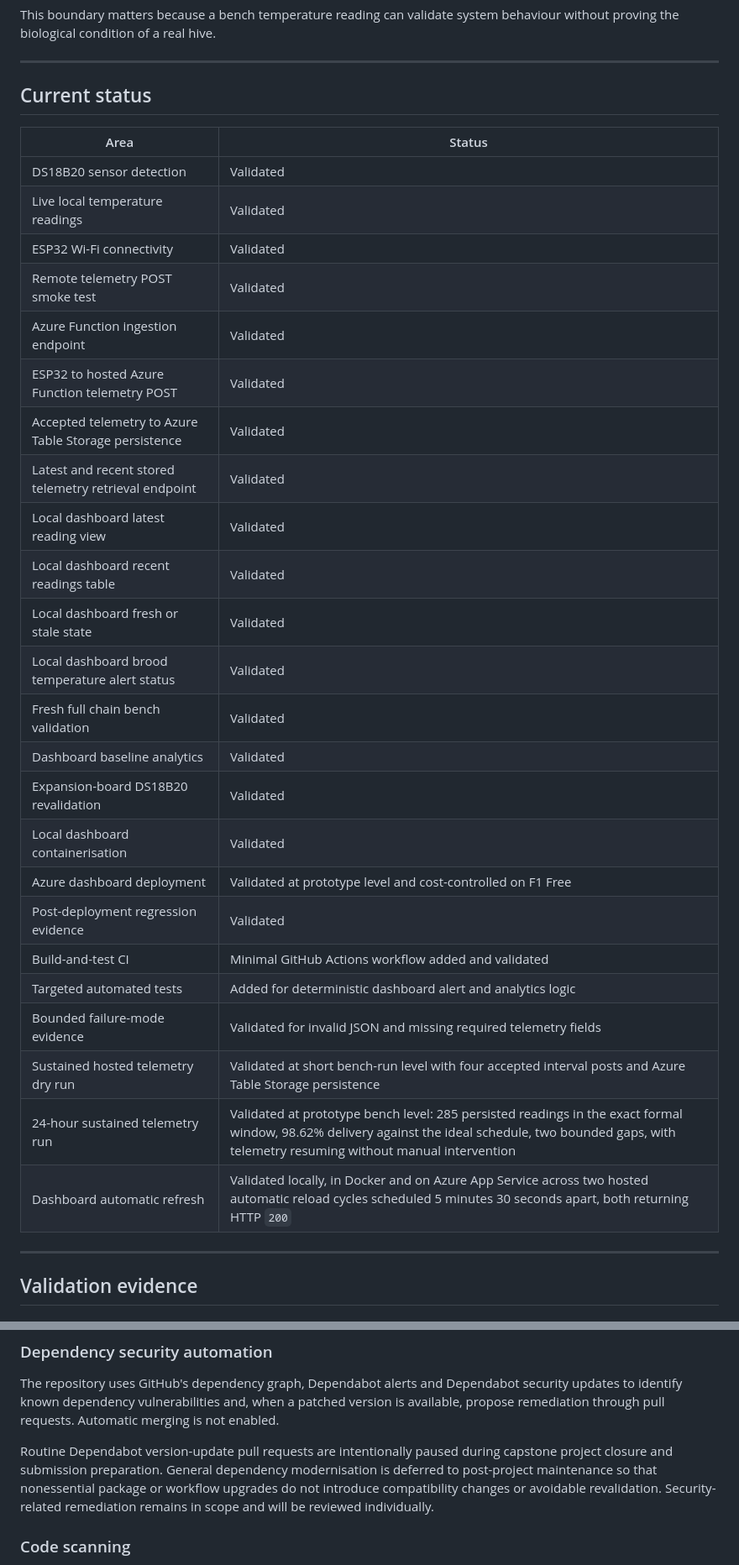
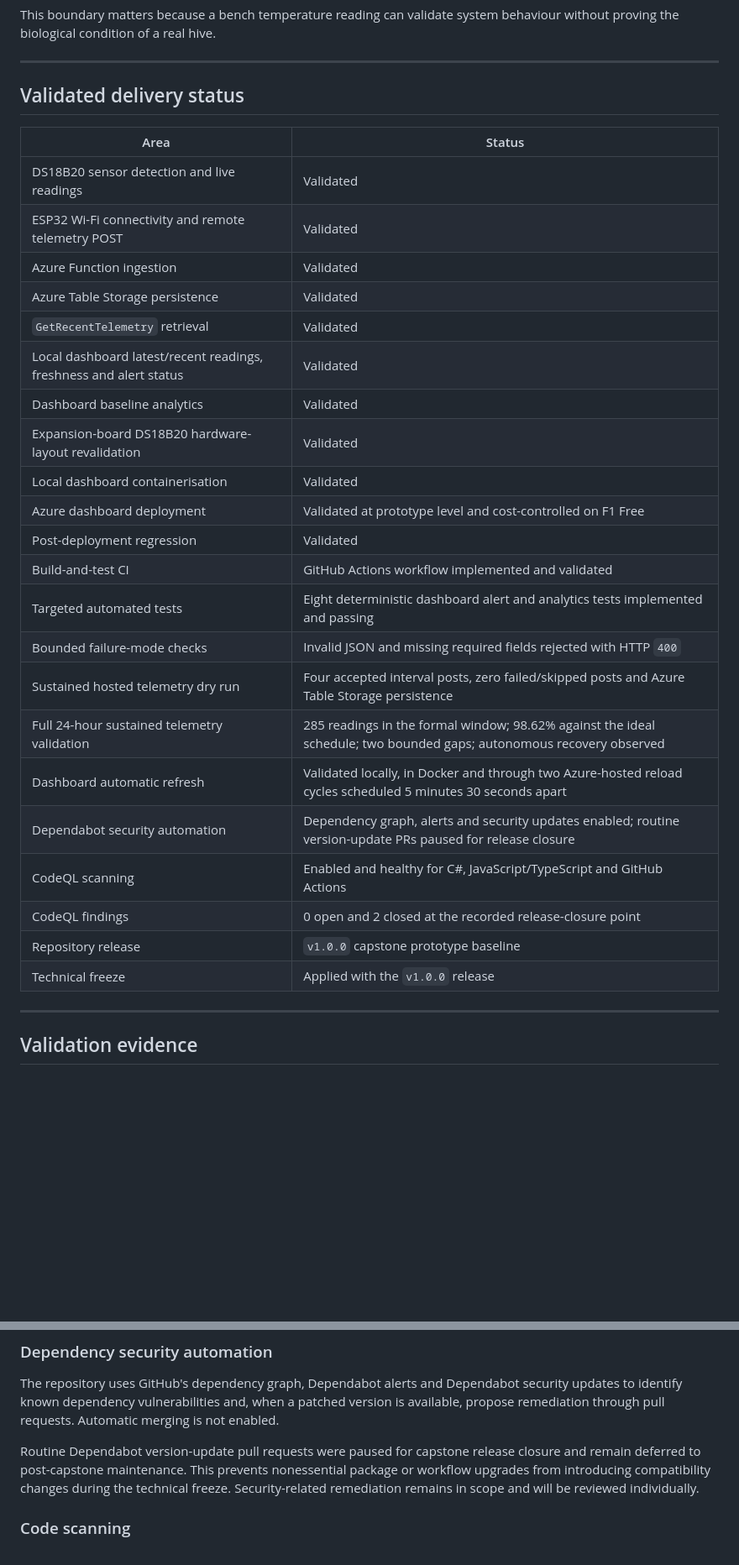
Before and after one commit to sdaly-ie/hivewatch-cloud-iot, a Markdown page: README.md, 2 parts joined by grey strips. Shown: that part at 84% size. Drawn GitHub-style; blank space fills up the shorter version.

Commit message:
docs: finalise README for v1.0.0 release

```diff
--- a/README.md
+++ b/README.md
@@ -142,34 +186,32 @@ This boundary matters because a bench temperature reading can validate system be
 
 ---
 
-## Current status
+## Validated delivery status
 
 | Area | Status |
 |---|---|
-| DS18B20 sensor detection | Validated |
-| Live local temperature readings | Validated |
-| ESP32 Wi-Fi connectivity | Validated |
-| Remote telemetry POST smoke test | Validated |
-| Azure Function ingestion endpoint | Validated |
-| ESP32 to hosted Azure Function telemetry POST | Validated |
-| Accepted telemetry to Azure Table Storage persistence | Validated |
-| Latest and recent stored telemetry retrieval endpoint | Validated |
-| Local dashboard latest reading view | Validated |
-| Local dashboard recent readings table | Validated |
-| Local dashboard fresh or stale state | Validated |
-| Local dashboard brood temperature alert status | Validated |
-| Fresh full chain bench validation | Validated |
+| DS18B20 sensor detection and live readings | Validated |
+| ESP32 Wi-Fi connectivity and remote telemetry POST | Validated |
+| Azure Function ingestion | Validated |
+| Azure Table Storage persistence | Validated |
+| `GetRecentTelemetry` retrieval | Validated |
+| Local dashboard latest/recent readings, freshness and alert status | Validated |
 | Dashboard baseline analytics | Validated |
-| Expansion-board DS18B20 revalidation | Validated |
+| Expansion-board DS18B20 hardware-layout revalidation | Validated |
 | Local dashboard containerisation | Validated |
 | Azure dashboard deployment | Validated at prototype level and cost-controlled on F1 Free |
-| Post-deployment regression evidence | Validated |
-| Build-and-test CI | Minimal GitHub Actions workflow added and validated |
-| Targeted automated tests | Added for deterministic dashboard alert and analytics logic |
-| Bounded failure-mode evidence | Validated for invalid JSON and missing required telemetry fields |
-| Sustained hosted telemetry dry run | Validated at short bench-run level with four accepted interval posts and Azure Table Storage persistence |
-| 24-hour sustained telemetry run | Validated at prototype bench level: 285 persisted readings in the exact formal window, 98.62% delivery against the ideal schedule, two bounded gaps, with telemetry resuming without manual intervention |
-| Dashboard automatic refresh | Validated locally, in Docker and on Azure App Service across two hosted automatic reload cycles scheduled 5 minutes 30 seconds apart, both returning HTTP `200` |
+| Post-deployment regression | Validated |
+| Build-and-test CI | GitHub Actions workflow implemented and validated |
+| Targeted automated tests | Eight deterministic dashboard alert and analytics tests implemented and passing |
+| Bounded failure-mode checks | Invalid JSON and missing required fields rejected with HTTP `400` |
+| Sustained hosted telemetry dry run | Four accepted interval posts, zero failed/skipped posts and Azure Table Storage persistence |
+| Full 24-hour sustained telemetry validation | 285 readings in the formal window; 98.62% against the ideal schedule; two bounded gaps; autonomous recovery observed |
+| Dashboard automatic refresh | Validated locally, in Docker and through two Azure-hosted reload cycles scheduled 5 minutes 30 seconds apart |
+| Dependabot security automation | Dependency graph, alerts and security updates enabled; routine version-update PRs paused for release closure |
+| CodeQL scanning | Enabled and healthy for C#, JavaScript/TypeScript and GitHub Actions |
+| CodeQL findings | 0 open and 2 closed at the recorded release-closure point |
+| Repository release | `v1.0.0` capstone prototype baseline |
+| Technical freeze | Applied with the `v1.0.0` release |
 
 ---
 
@@ -542,7 +602,7 @@ This repository is prepared for public sharing and intentionally excludes local
 
 The repository uses GitHub's dependency graph, Dependabot alerts and Dependabot security updates to identify known dependency vulnerabilities and, when a patched version is available, propose remediation through pull requests. Automatic merging is not enabled.
 
-Routine Dependabot version-update pull requests are intentionally paused during capstone project closure and submission preparation. General dependency modernisation is deferred to post-project maintenance so that nonessential package or workflow upgrades do not introduce compatibility changes or avoidable revalidation. Security-related remediation remains in scope and will be reviewed individually.
+Routine Dependabot version-update pull requests were paused for capstone release closure and remain deferred to post-capstone maintenance. This prevents nonessential package or workflow upgrades from introducing compatibility changes during the technical freeze. Security-related remediation remains in scope and will be reviewed individually.
 
 ### Code scanning
 
```
Also changed, not shown: other parts of README.md (+102 -39 lines), docs/evidence/2026-05-29-expansion-board-ds18b20-revalidation/esp32-expansion-board-ds18b20-bench-setup-2026-05-29.jpg (added).
